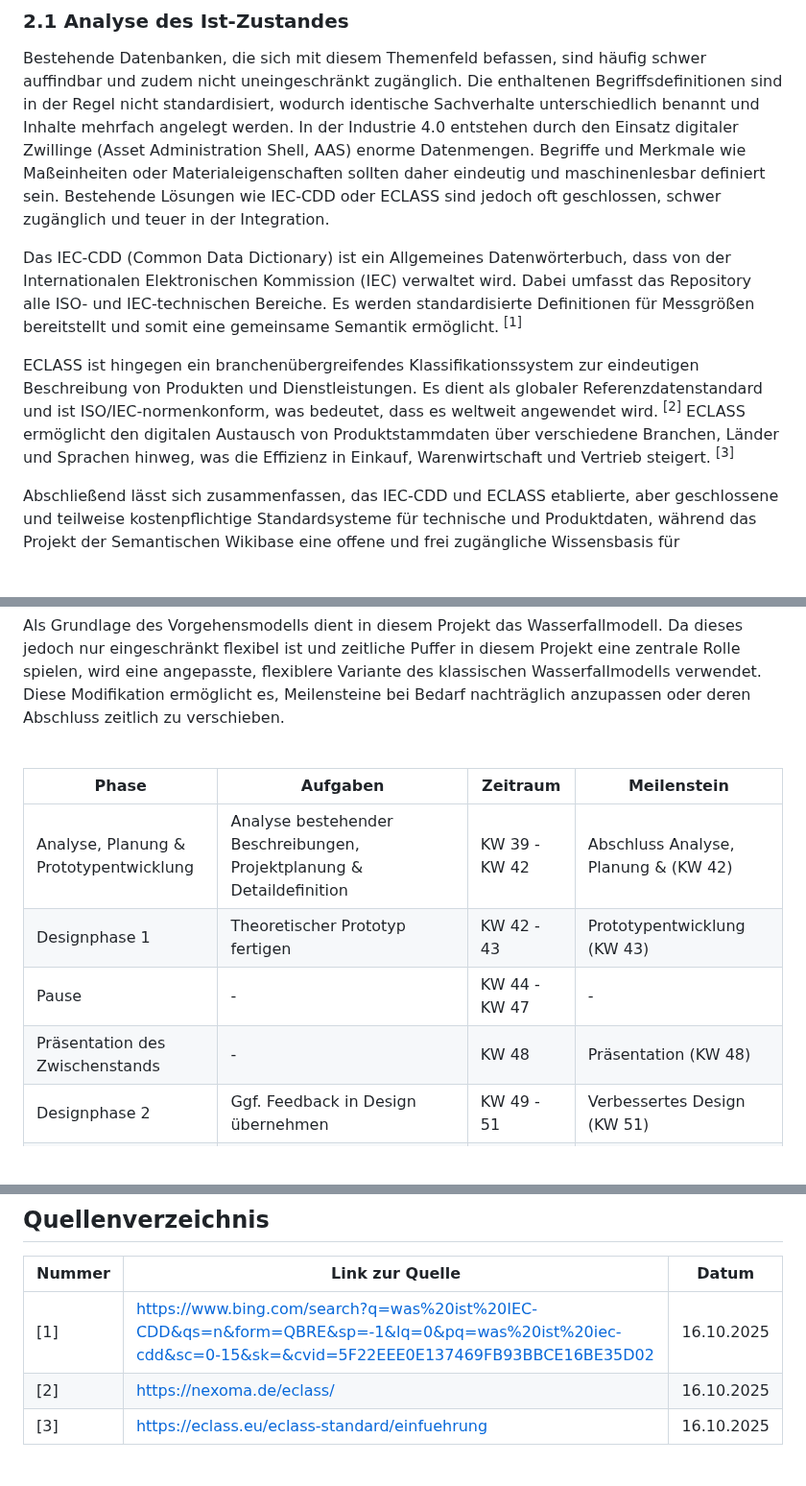
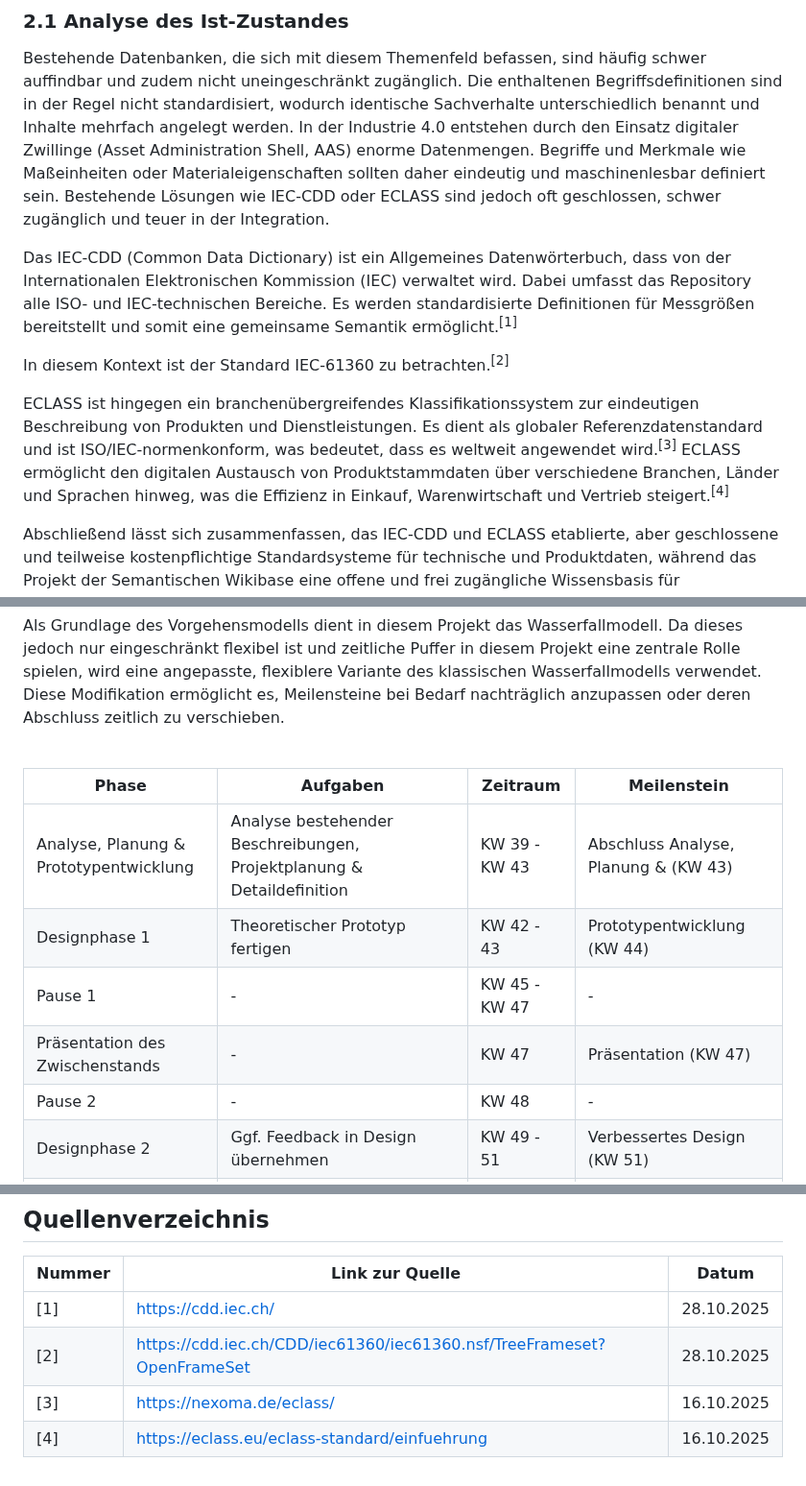
Before and after one commit to DHBW-TINF24F/Team4-Semantic-Wikibase, a Markdown page: Dokumentationen/BC.md, 3 parts joined by grey strips. Shown at 96% size. Rendered like a GitHub page; blank space fills up the shorter version.

Commit message:
Version 1.3
Anpassung des Zeitplans, kleine Änderungen & Anpassung der IEC Beschreibung

```diff
--- a/Dokumentationen/BC.md
+++ b/Dokumentationen/BC.md
@@ -57,9 +58,11 @@ Hierbei wird der Ist-Zustand zu Beginn des Projekts beschrieben, die angestrebte
 
 Bestehende Datenbanken, die sich mit diesem Themenfeld befassen, sind häufig schwer auffindbar und zudem nicht uneingeschränkt zugänglich. Die enthaltenen Begriffsdefinitionen sind in der Regel nicht standardisiert, wodurch identische Sachverhalte unterschiedlich benannt und Inhalte mehrfach angelegt werden. In der Industrie 4.0 entstehen durch den Einsatz digitaler Zwillinge (Asset Administration Shell, AAS) enorme Datenmengen. Begriffe und Merkmale wie Maßeinheiten oder Materialeigenschaften sollten daher eindeutig und maschinenlesbar definiert sein. Bestehende Lösungen wie IEC-CDD oder ECLASS sind jedoch oft geschlossen, schwer zugänglich und teuer in der Integration.
 
-Das IEC-CDD (Common Data Dictionary) ist ein Allgemeines Datenwörterbuch, dass von der Internationalen Elektronischen Kommission (IEC) verwaltet wird. Dabei umfasst das Repository alle ISO- und IEC-technischen Bereiche. Es werden standardisierte Definitionen für Messgrößen bereitstellt und somit eine gemeinsame Semantik ermöglicht. <sup>[1]</sup>
+Das IEC-CDD (Common Data Dictionary) ist ein Allgemeines Datenwörterbuch, dass von der Internationalen Elektronischen Kommission (IEC) verwaltet wird. Dabei umfasst das Repository alle ISO- und IEC-technischen Bereiche. Es werden standardisierte Definitionen für Messgrößen bereitstellt und somit eine gemeinsame Semantik ermöglicht.<sup>[1]</sup>
 
-ECLASS ist hingegen ein branchenübergreifendes Klassifikationssystem zur eindeutigen Beschreibung von Produkten und Dienstleistungen. Es dient als globaler Referenzdatenstandard und ist ISO/IEC-normenkonform, was bedeutet, dass es weltweit angewendet wird. <sup>[2]</sup> ECLASS ermöglicht den digitalen Austausch von Produktstammdaten über verschiedene Branchen, Länder und Sprachen hinweg, was die Effizienz in Einkauf, Warenwirtschaft und Vertrieb steigert. <sup>[3]</sup>
+In diesem Kontext ist der Standard IEC-61360 zu betrachten.<sup>[2]</sup>
+
+ECLASS ist hingegen ein branchenübergreifendes Klassifikationssystem zur eindeutigen Beschreibung von Produkten und Dienstleistungen. Es dient als globaler Referenzdatenstandard und ist ISO/IEC-normenkonform, was bedeutet, dass es weltweit angewendet wird.<sup>[3]</sup> ECLASS ermöglicht den digitalen Austausch von Produktstammdaten über verschiedene Branchen, Länder und Sprachen hinweg, was die Effizienz in Einkauf, Warenwirtschaft und Vertrieb steigert.<sup>[4]</sup>
 
 Abschließend lässt sich zusammenfassen, das IEC-CDD und ECLASS  etablierte, aber geschlossene und teilweise kostenpflichtige Standardsysteme für technische und Produktdaten, während das Projekt der Semantischen Wikibase eine offene und frei zugängliche Wissensbasis für Industriebegriffe schaffen soll, die direkt und unkompliziert von Programmen, Maschinen und Anwendern genutzt werden kann.
 
@@ -204,10 +206,11 @@ Als Grundlage des Vorgehensmodells dient in diesem Projekt das Wasserfallmodell.
 
 |Phase|Aufgaben|Zeitraum|Meilenstein|
 |-|-|-|-|
-| Analyse, Planung & Prototypentwicklung | Analyse bestehender Beschreibungen, Projektplanung & Detaildefinition | KW 39 - KW 42 | Abschluss Analyse, Planung &  (KW 42) |
-| Designphase 1 | Theoretischer Prototyp fertigen | KW 42 - 43 | Prototypentwicklung (KW 43) |
-| Pause | - | KW 44 - KW 47 | - |
-| Präsentation des Zwischenstands | - | KW 48 | Präsentation (KW 48) |
+| Analyse, Planung & Prototypentwicklung | Analyse bestehender Beschreibungen, Projektplanung & Detaildefinition | KW 39 - KW 43 | Abschluss Analyse, Planung &  (KW 43) |
+| Designphase 1 | Theoretischer Prototyp fertigen | KW 42 - 43 | Prototypentwicklung (KW 44) |
+| Pause 1 | - | KW 45 - KW 47 | - |
+| Präsentation des Zwischenstands | - | KW 47 | Präsentation (KW 47) |
+| Pause 2 | - | KW 48 | - |
 | Designphase 2 | Ggf. Feedback in Design übernehmen | KW 49 - 51 | Verbessertes Design (KW 51) |
 | Entwicklungsphase | Erweiterung API, Implementierung, UI, Entwicklung von Tests für kleinere Module | KW 51 - KW 13 | Prototyp-Erweiterung auf Finales Produkt abgeschlossen (KW 10) |
 | Testphase | API- und Systemtests, Bugfixing | KW 13 - KW 16 | Abschluss Tests (KW 16) |
@@ -260,6 +265,7 @@ Jeder der Mitarbeiter muss ein Soll-Stunden-Konto von insgesamt 180 Stunden abso
 
 | Nummer | Link zur Quelle | Datum |
 |-|-|-|
-|[1]|https://www.bing.com/search?q=was%20ist%20IEC-CDD&qs=n&form=QBRE&sp=-1&lq=0&pq=was%20ist%20iec-cdd&sc=0-15&sk=&cvid=5F22EEE0E137469FB93BBCE16BE35D02|16.10.2025|
-|[2]|https://nexoma.de/eclass/|16.10.2025|
-|[3]|https://eclass.eu/eclass-standard/einfuehrung|16.10.2025|
+|[1]|https://cdd.iec.ch/|28.10.2025|
+|[2]|https://cdd.iec.ch/CDD/iec61360/iec61360.nsf/TreeFrameset?OpenFrameSet|28.10.2025|
+|[3]|https://nexoma.de/eclass/|16.10.2025|
+|[4]|https://eclass.eu/eclass-standard/einfuehrung|16.10.2025|
```
Also changed, not shown: other parts of Dokumentationen/BC.md (+7 -5 lines).
